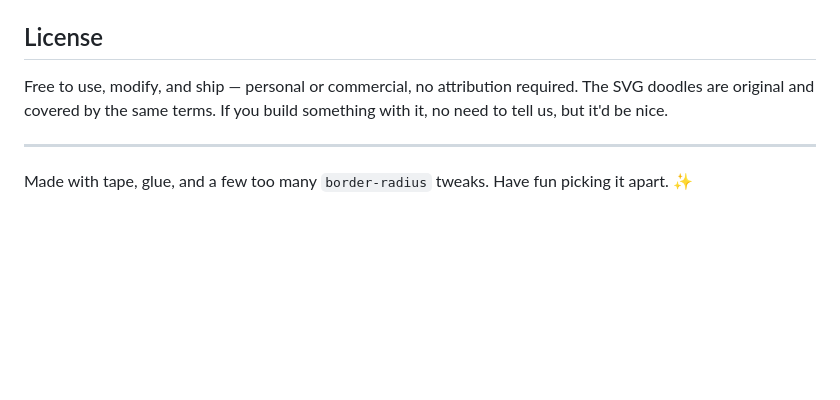
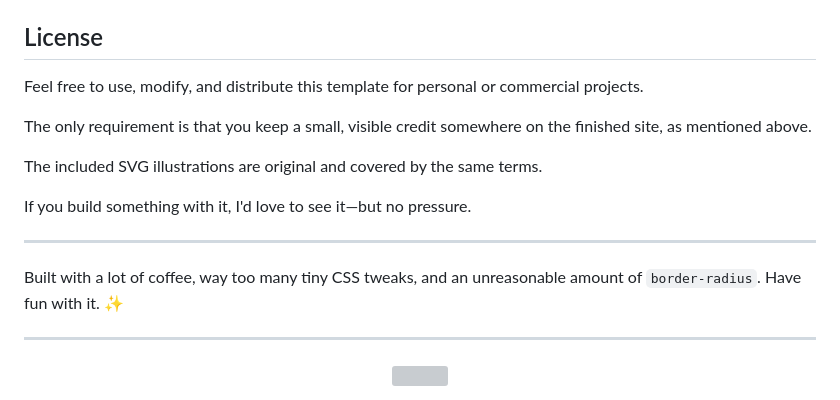
Before and after one commit to aalinchen/Scrapbook-Portfolio, a Markdown page: README.md, the part around one of its changes. Rendered like a GitHub page; blank space fills up the shorter version; grey boxes are pictures that could not be loaded.

Commit message:
Revise README for better clarity and instructions
Updated README.md for clarity and improved instructions.

```diff
--- a/README.md
+++ b/README.md
@@ -166,11 +159,23 @@ fallbacks (see `prefers-reduced-motion` handling in `animations.css` and
 
 ## License
 
-Free to use, modify, and ship — personal or commercial, no attribution
-required. The SVG doodles are original and covered by the same terms.
-If you build something with it, no need to tell us, but it'd be nice.
+Feel free to use, modify, and distribute this template for personal or commercial projects.
+
+The only requirement is that you keep a small, visible credit somewhere on the finished site, as mentioned above.
+
+The included SVG illustrations are original and covered by the same terms.
+
+If you build something with it, I'd love to see it—but no pressure.
 
 ---
 
-Made with tape, glue, and a few too many `border-radius` tweaks. Have fun
-picking it apart. ✨
+Built with a lot of coffee, way too many tiny CSS tweaks, and an unreasonable amount of `border-radius`. Have fun with it. ✨
+
+---
+
+<div align="center">
+
+<img src="https://capsule-render.vercel.app/api?type=waving&color=0:ffb6df,50:ff4fa8,100:ff007f&height=100&section=footer" width="100%"/>
+
+
+</div>
```
Also changed, not shown: other parts of README.md (+109 -116 lines).
